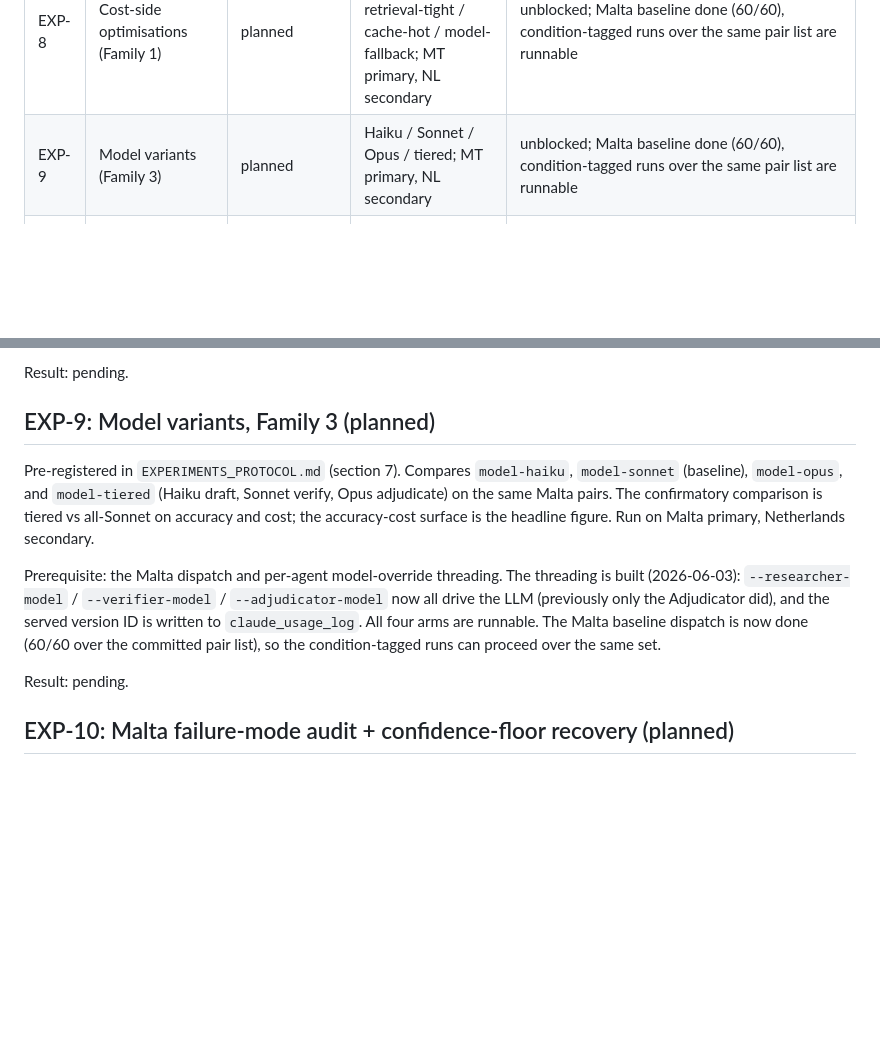
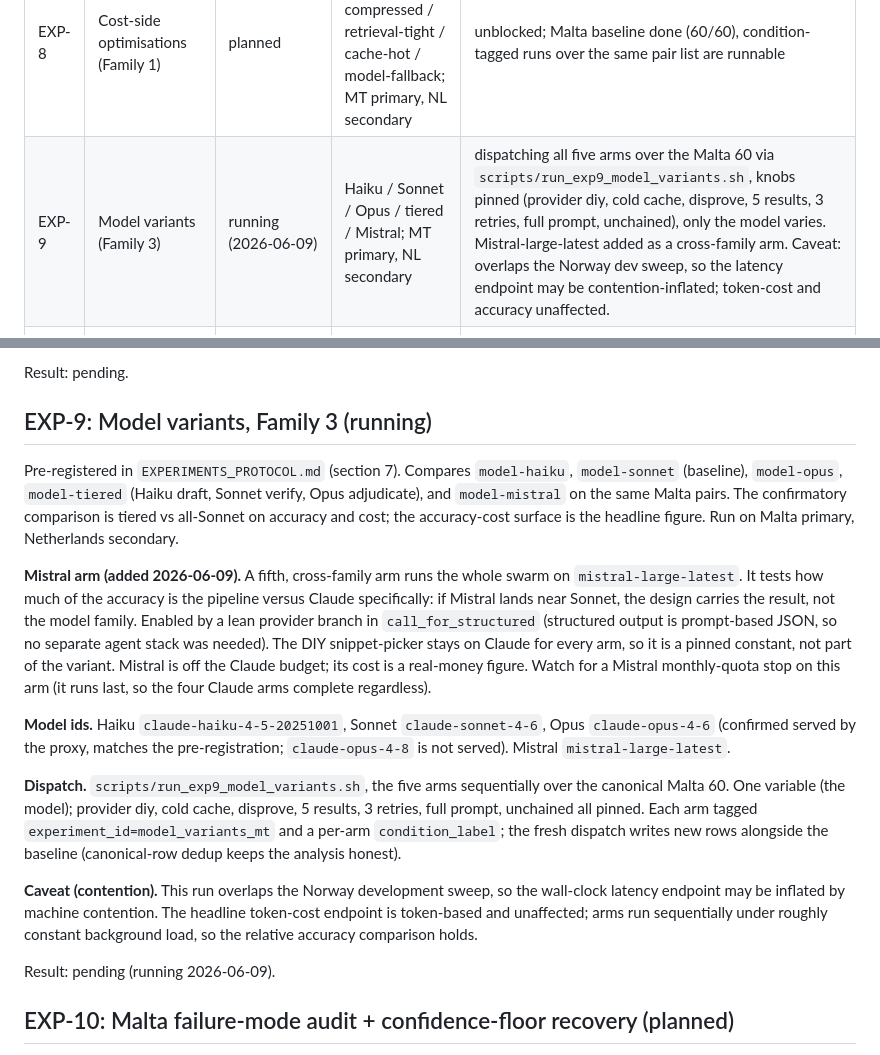
Before and after one commit to benjyb1/odmi-agent-swarm, a Markdown page: docs/EXPERIMENTS.md, 2 parts joined by grey strips. GitHub-like rendering; blank space fills up the shorter version.

Commit message:
EXP-9 status: running, five arms incl. Mistral; record model ids and caveats
Co-Authored-By: Claude Opus 4.8 <noreply@anthropic.com>

```diff
--- a/docs/EXPERIMENTS.md
+++ b/docs/EXPERIMENTS.md
@@ -19,7 +19,7 @@ run) · `running` · `done`.
 | EXP-6 | Verifier strategy discrimination (4-arm signal detection) | dropped (this round, 2026-06-09) | primary Malta natural errors, NL secondary, FR + injected robustness | parked by decision; the four-arm verifier-strategy comparison is not a priority for the current pass. Apparatus and the partial run stay in the repo so it can be revived. Not run. |
 | EXP-7 | Retry chaining: accumulate evidence across the loop | reframed to optimisation (2026-06-09) | Malta primary (no-gold-rich), NL secondary | no longer a confirmatory "does chaining help" experiment. Chaining is taken as the approach; the work is to optimise it (corpus size, dedup, which counter-evidence feeds back). The `--chained` code and `EXPERIMENTS_CHAINING.md` pre-registration stay as the starting point. |
 | EXP-8 | Cost-side optimisations (Family 1) | planned | baseline + prompt-compressed / retrieval-tight / cache-hot / model-fallback; MT primary, NL secondary | unblocked; Malta baseline done (60/60), condition-tagged runs over the same pair list are runnable |
-| EXP-9 | Model variants (Family 3) | planned | Haiku / Sonnet / Opus / tiered; MT primary, NL secondary | unblocked; Malta baseline done (60/60), condition-tagged runs over the same pair list are runnable |
+| EXP-9 | Model variants (Family 3) | running (2026-06-09) | Haiku / Sonnet / Opus / tiered / Mistral; MT primary, NL secondary | dispatching all five arms over the Malta 60 via `scripts/run_exp9_model_variants.sh`, knobs pinned (provider diy, cold cache, disprove, 5 results, 3 retries, full prompt, unchained), only the model varies. Mistral-large-latest added as a cross-family arm. Caveat: overlaps the Norway dev sweep, so the latency endpoint may be contention-inflated; token-cost and accuracy unaffected. |
 | EXP-10 | Malta failure-mode audit + confidence-floor recovery | planned | MT finalised pairs vs ground truth; Phase A taxonomy, Phase B floor sweep | unblocked; 60 finalised Malta pairs available (batches exp6_malta + malta_baseline), failure taxonomy drafted (search-empty, resume-orphan, abstention, conservative-FN, FP); floor sweep is free |
 
 ---
@@ -208,22 +208,43 @@ committed pair list), so the condition-tagged runs can proceed over the same set
 
 Result: pending.
 
-## EXP-9: Model variants, Family 3 (planned)
+## EXP-9: Model variants, Family 3 (running)
 
 Pre-registered in `EXPERIMENTS_PROTOCOL.md` (section 7). Compares `model-haiku`,
-`model-sonnet` (baseline), `model-opus`, and `model-tiered` (Haiku draft, Sonnet
-verify, Opus adjudicate) on the same Malta pairs. The confirmatory comparison is
-tiered vs all-Sonnet on accuracy and cost; the accuracy-cost surface is the
-headline figure. Run on Malta primary, Netherlands secondary.
+`model-sonnet` (baseline), `model-opus`, `model-tiered` (Haiku draft, Sonnet
+verify, Opus adjudicate), and `model-mistral` on the same Malta pairs. The
+confirmatory comparison is tiered vs all-Sonnet on accuracy and cost; the
+accuracy-cost surface is the headline figure. Run on Malta primary, Netherlands
+secondary.
 
-Prerequisite: the Malta dispatch and per-agent model-override threading. The
-threading is built (2026-06-03): `--researcher-model` / `--verifier-model` /
-`--adjudicator-model` now all drive the LLM (previously only the Adjudicator
-did), and the served version ID is written to `claude_usage_log`. All four arms
-are runnable. The Malta baseline dispatch is now done (60/60 over the committed
-pair list), so the condition-tagged runs can proceed over the same set.
+**Mistral arm (added 2026-06-09).** A fifth, cross-family arm runs the whole
+swarm on `mistral-large-latest`. It tests how much of the accuracy is the
+pipeline versus Claude specifically: if Mistral lands near Sonnet, the design
+carries the result, not the model family. Enabled by a lean provider branch in
+`call_for_structured` (structured output is prompt-based JSON, so no separate
+agent stack was needed). The DIY snippet-picker stays on Claude for every arm,
+so it is a pinned constant, not part of the variant. Mistral is off the Claude
+budget; its cost is a real-money figure. Watch for a Mistral monthly-quota stop
+on this arm (it runs last, so the four Claude arms complete regardless).
 
-Result: pending.
+**Model ids.** Haiku `claude-haiku-4-5-20251001`, Sonnet `claude-sonnet-4-6`,
+Opus `claude-opus-4-6` (confirmed served by the proxy, matches the
+pre-registration; `claude-opus-4-8` is not served). Mistral
+`mistral-large-latest`.
+
+**Dispatch.** `scripts/run_exp9_model_variants.sh`, the five arms sequentially
+over the canonical Malta 60. One variable (the model); provider diy, cold cache,
+disprove, 5 results, 3 retries, full prompt, unchained all pinned. Each arm
+tagged `experiment_id=model_variants_mt` and a per-arm `condition_label`; the
+fresh dispatch writes new rows alongside the baseline (canonical-row dedup keeps
+the analysis honest).
+
+**Caveat (contention).** This run overlaps the Norway development sweep, so the
+wall-clock latency endpoint may be inflated by machine contention. The headline
+token-cost endpoint is token-based and unaffected; arms run sequentially under
+roughly constant background load, so the relative accuracy comparison holds.
+
+Result: pending (running 2026-06-09).
 
 ## EXP-10: Malta failure-mode audit + confidence-floor recovery (planned)
 
```
